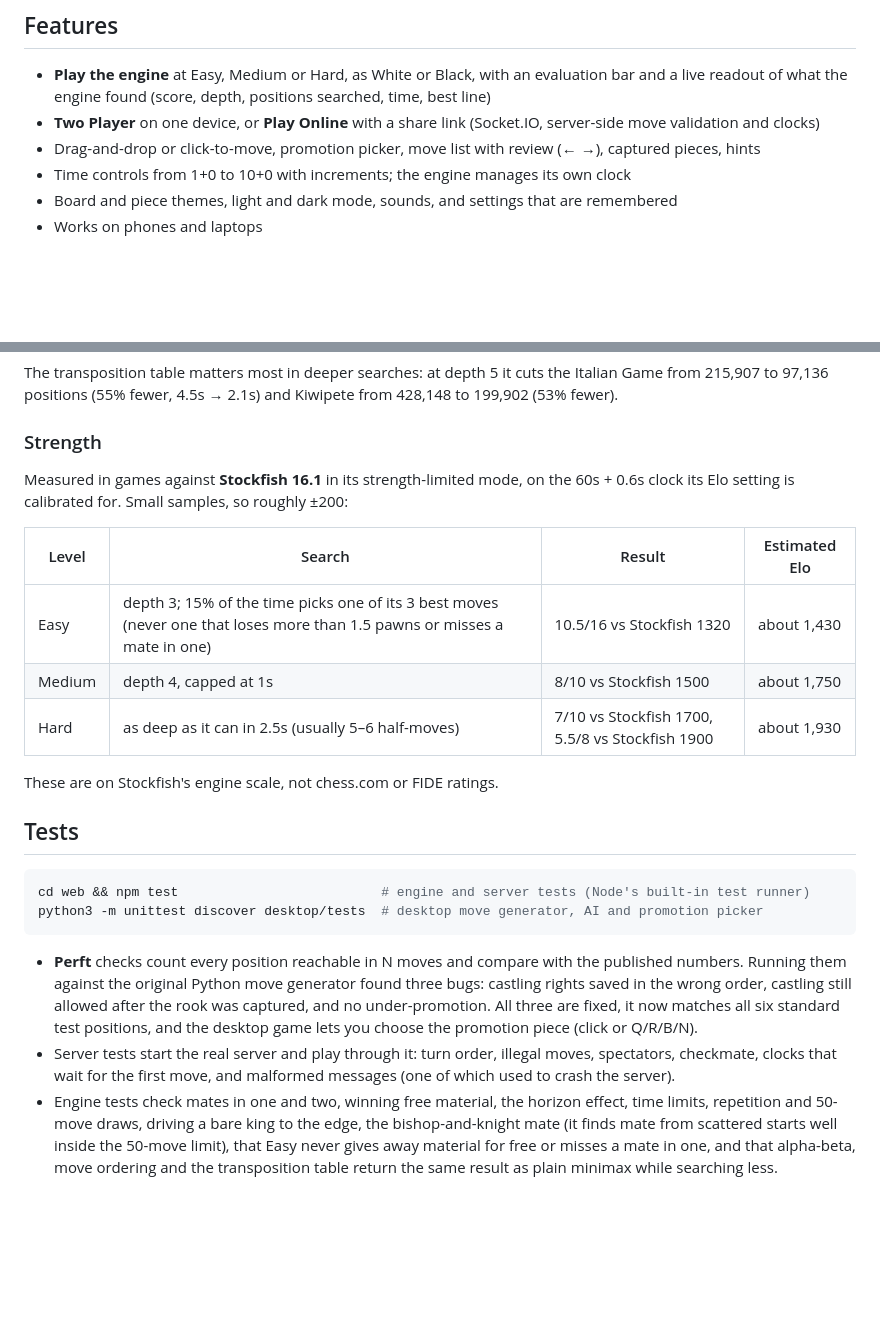
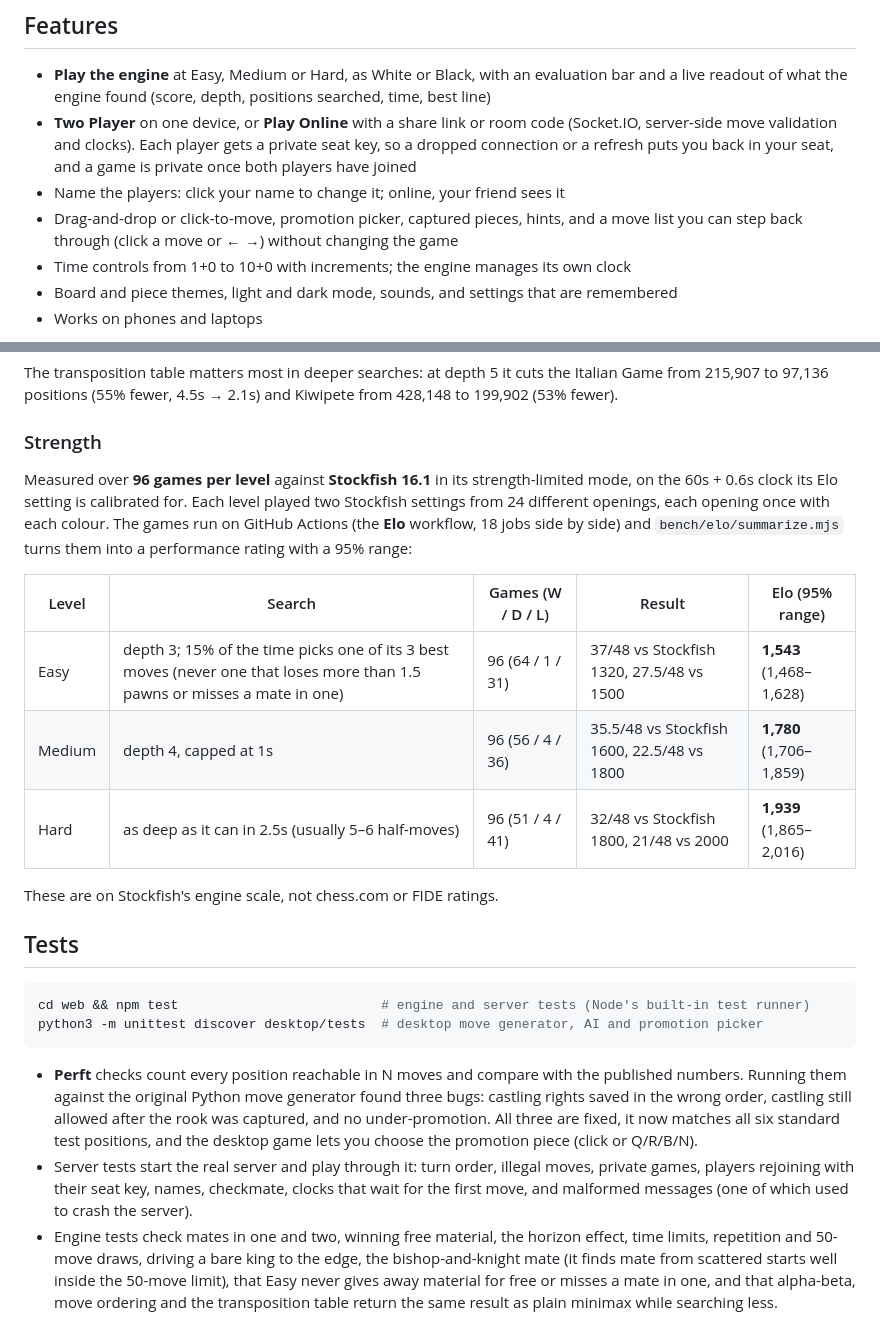
Before and after one commit to SiyaDoshi/Chess-Engine, a Markdown page: README.md, 2 parts joined by grey strips. Rendered like a GitHub page; blank space fills up the shorter version.

Commit message:
docs: Elo from 96 games per level, and the new online features

````diff
--- a/README.md
+++ b/README.md
@@ -11,8 +11,9 @@ The engine searches with NegaMax and alpha-beta pruning, orders moves so it can
 ## Features
 
 - **Play the engine** at Easy, Medium or Hard, as White or Black, with an evaluation bar and a live readout of what the engine found (score, depth, positions searched, time, best line)
-- **Two Player** on one device, or **Play Online** with a share link (Socket.IO, server-side move validation and clocks)
-- Drag-and-drop or click-to-move, promotion picker, move list with review (← →), captured pieces, hints
+- **Two Player** on one device, or **Play Online** with a share link or room code (Socket.IO, server-side move validation and clocks). Each player gets a private seat key, so a dropped connection or a refresh puts you back in your seat, and a game is private once both players have joined
+- Name the players: click your name to change it; online, your friend sees it
+- Drag-and-drop or click-to-move, promotion picker, captured pieces, hints, and a move list you can step back through (click a move or ← →) without changing the game
 - Time controls from 1+0 to 10+0 with increments; the engine manages its own clock
 - Board and piece themes, light and dark mode, sounds, and settings that are remembered
 - Works on phones and laptops
@@ -57,13 +58,13 @@ The transposition table matters most in deeper searches: at depth 5 it cuts the
 
 ### Strength
 
-Measured in games against **Stockfish 16.1** in its strength-limited mode, on the 60s + 0.6s clock its Elo setting is calibrated for. Small samples, so roughly ±200:
+Measured over **96 games per level** against **Stockfish 16.1** in its strength-limited mode, on the 60s + 0.6s clock its Elo setting is calibrated for. Each level played two Stockfish settings from 24 different openings, each opening once with each colour. The games run on GitHub Actions (the **Elo** workflow, 18 jobs side by side) and `bench/elo/summarize.mjs` turns them into a performance rating with a 95% range:
 
-| Level | Search | Result | Estimated Elo |
-| --- | --- | --- | --- |
-| Easy | depth 3; 15% of the time picks one of its 3 best moves (never one that loses more than 1.5 pawns or misses a mate in one) | 10.5/16 vs Stockfish 1320 | about 1,430 |
-| Medium | depth 4, capped at 1s | 8/10 vs Stockfish 1500 | about 1,750 |
-| Hard | as deep as it can in 2.5s (usually 5–6 half-moves) | 7/10 vs Stockfish 1700, 5.5/8 vs Stockfish 1900 | about 1,930 |
+| Level | Search | Games (W / D / L) | Result | Elo (95% range) |
+| --- | --- | --- | --- | --- |
+| Easy | depth 3; 15% of the time picks one of its 3 best moves (never one that loses more than 1.5 pawns or misses a mate in one) | 96 (64 / 1 / 31) | 37/48 vs Stockfish 1320, 27.5/48 vs 1500 | **1,543** (1,468–1,628) |
+| Medium | depth 4, capped at 1s | 96 (56 / 4 / 36) | 35.5/48 vs Stockfish 1600, 22.5/48 vs 1800 | **1,780** (1,706–1,859) |
+| Hard | as deep as it can in 2.5s (usually 5–6 half-moves) | 96 (51 / 4 / 41) | 32/48 vs Stockfish 1800, 21/48 vs 2000 | **1,939** (1,865–2,016) |
 
 These are on Stockfish's engine scale, not chess.com or FIDE ratings.
 
@@ -75,7 +76,7 @@ python3 -m unittest discover desktop/tests  # desktop move generator, AI and pro
 ```
 
 - **Perft** checks count every position reachable in N moves and compare with the published numbers. Running them against the original Python move generator found three bugs: castling rights saved in the wrong order, castling still allowed after the rook was captured, and no under-promotion. All three are fixed, it now matches all six standard test positions, and the desktop game lets you choose the promotion piece (click or Q/R/B/N).
-- Server tests start the real server and play through it: turn order, illegal moves, spectators, checkmate, clocks that wait for the first move, and malformed messages (one of which used to crash the server).
+- Server tests start the real server and play through it: turn order, illegal moves, private games, players rejoining with their seat key, names, checkmate, clocks that wait for the first move, and malformed messages (one of which used to crash the server).
 - Engine tests check mates in one and two, winning free material, the horizon effect, time limits, repetition and 50-move draws, driving a bare king to the edge, the bishop-and-knight mate (it finds mate from scattered starts well inside the 50-move limit), that Easy never gives away material for free or misses a mate in one, and that alpha-beta, move ordering and the transposition table return the same result as plain minimax while searching less.
 
 ## Run it locally
````
